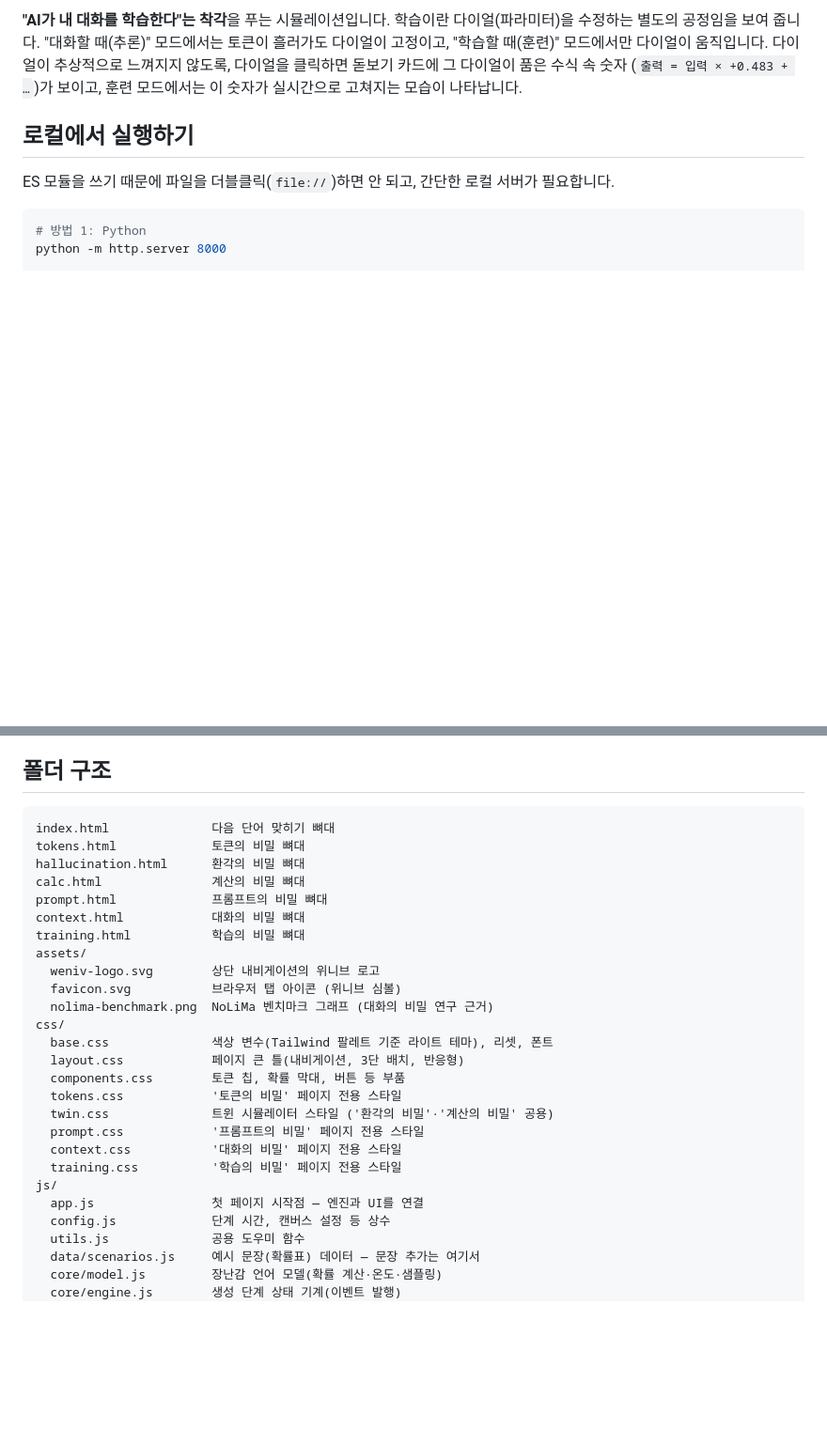
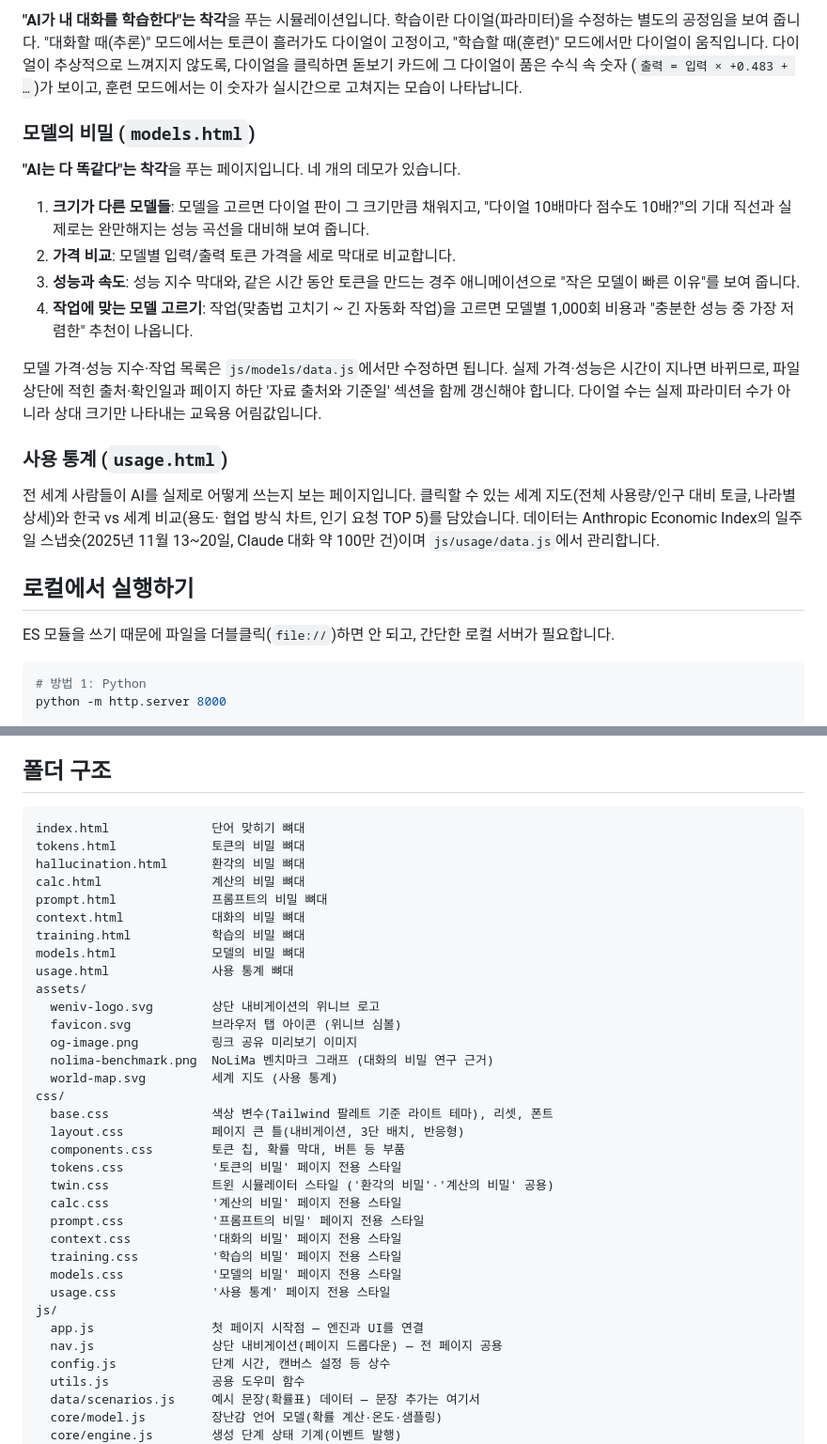
Before and after one commit to paullabkorea/llmplay, a Markdown page: README.md, 2 parts joined by grey strips. Shown at 94% size. Drawn GitHub-style; blank space fills up the shorter version.

````diff
--- a/README.md
+++ b/README.md
@@ -93,6 +107,32 @@ ____                                       타짜    █ 8% …
 다이얼을 클릭하면 돋보기 카드에 그 다이얼이 품은 수식 속 숫자
 (`출력 = 입력 × +0.483 + …`)가 보이고, 훈련 모드에서는 이 숫자가
 실시간으로 고쳐지는 모습이 나타납니다.
+
+### 모델의 비밀 (`models.html`)
+
+**"AI는 다 똑같다"는 착각**을 푸는 페이지입니다. 네 개의 데모가 있습니다.
+
+1. **크기가 다른 모델들**: 모델을 고르면 다이얼 판이 그 크기만큼 채워지고,
+   "다이얼 10배마다 점수도 10배?"의 기대 직선과 실제로는 완만해지는 성능
+   곡선을 대비해 보여 줍니다.
+2. **가격 비교**: 모델별 입력/출력 토큰 가격을 세로 막대로 비교합니다.
+3. **성능과 속도**: 성능 지수 막대와, 같은 시간 동안 토큰을 만드는
+   경주 애니메이션으로 "작은 모델이 빠른 이유"를 보여 줍니다.
+4. **작업에 맞는 모델 고르기**: 작업(맞춤법 고치기 ~ 긴 자동화 작업)을
+   고르면 모델별 1,000회 비용과 "충분한 성능 중 가장 저렴한" 추천이 나옵니다.
+
+모델 가격·성능 지수·작업 목록은 `js/models/data.js`에서만 수정하면 됩니다.
+실제 가격·성능은 시간이 지나면 바뀌므로, 파일 상단에 적힌 출처·확인일과
+페이지 하단 '자료 출처와 기준일' 섹션을 함께 갱신해야 합니다. 다이얼 수는
+실제 파라미터 수가 아니라 상대 크기만 나타내는 교육용 어림값입니다.
+
+### 사용 통계 (`usage.html`)
+
+전 세계 사람들이 AI를 실제로 어떻게 쓰는지 보는 페이지입니다. 클릭할 수 있는
+세계 지도(전체 사용량/인구 대비 토글, 나라별 상세)와 한국 vs 세계 비교(용도·
+협업 방식 차트, 인기 요청 TOP 5)를 담았습니다. 데이터는 Anthropic Economic
+Index의 일주일 스냅숏(2025년 11월 13~20일, Claude 대화 약 100만 건)이며
+`js/usage/data.js`에서 관리합니다.
 
 ## 로컬에서 실행하기
 
@@ -117,28 +157,36 @@ npx serve .
 ## 폴더 구조
 
 ```
-index.html              다음 단어 맞히기 뼈대
+index.html              단어 맞히기 뼈대
 tokens.html             토큰의 비밀 뼈대
 hallucination.html      환각의 비밀 뼈대
 calc.html               계산의 비밀 뼈대
 prompt.html             프롬프트의 비밀 뼈대
 context.html            대화의 비밀 뼈대
 training.html           학습의 비밀 뼈대
+models.html             모델의 비밀 뼈대
+usage.html              사용 통계 뼈대
 assets/
   weniv-logo.svg        상단 내비게이션의 위니브 로고
   favicon.svg           브라우저 탭 아이콘 (위니브 심볼)
+  og-image.png          링크 공유 미리보기 이미지
   nolima-benchmark.png  NoLiMa 벤치마크 그래프 (대화의 비밀 연구 근거)
+  world-map.svg         세계 지도 (사용 통계)
 css/
   base.css              색상 변수(Tailwind 팔레트 기준 라이트 테마), 리셋, 폰트
   layout.css            페이지 큰 틀(내비게이션, 3단 배치, 반응형)
   components.css        토큰 칩, 확률 막대, 버튼 등 부품
   tokens.css            '토큰의 비밀' 페이지 전용 스타일
   twin.css              트윈 시뮬레이터 스타일 ('환각의 비밀'·'계산의 비밀' 공용)
+  calc.css              '계산의 비밀' 페이지 전용 스타일
   prompt.css            '프롬프트의 비밀' 페이지 전용 스타일
   context.css           '대화의 비밀' 페이지 전용 스타일
   training.css          '학습의 비밀' 페이지 전용 스타일
+  models.css            '모델의 비밀' 페이지 전용 스타일
+  usage.css             '사용 통계' 페이지 전용 스타일
 js/
   app.js                첫 페이지 시작점 — 엔진과 UI를 연결
+  nav.js                상단 내비게이션(페이지 드롭다운) — 전 페이지 공용
   config.js             단계 시간, 캔버스 설정 등 상수
   utils.js              공용 도우미 함수
   data/scenarios.js     예시 문장(확률표) 데이터 — 문장 추가는 여기서
````
Also changed, not shown: other parts of README.md (+49 -23 lines).
